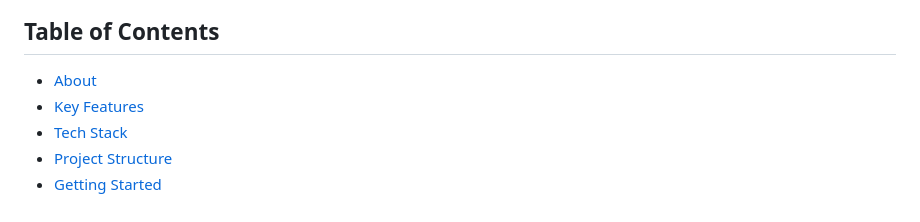
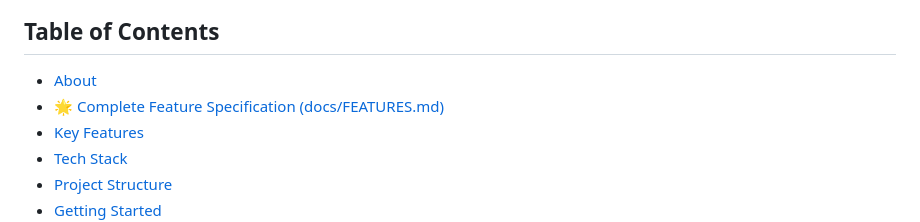
Before and after one commit to Priyankkhatri/SIH-THE-CODER-CULT, a Markdown page: README.md, the part around the change. Drawn GitHub-style.

Commit message:
docs: add comprehensive category-wise features specification in docs/FEATURES.md

```diff
--- a/README.md
+++ b/README.md
@@ -24,6 +24,7 @@
 ## Table of Contents
 
 - [About](#about)
+- [🌟 Complete Feature Specification (docs/FEATURES.md)](docs/FEATURES.md)
 - [Key Features](#key-features)
 - [Tech Stack](#tech-stack)
 - [Project Structure](#project-structure)
```
Also changed, not shown: docs/FEATURES.md (added, +249 -0 lines).
